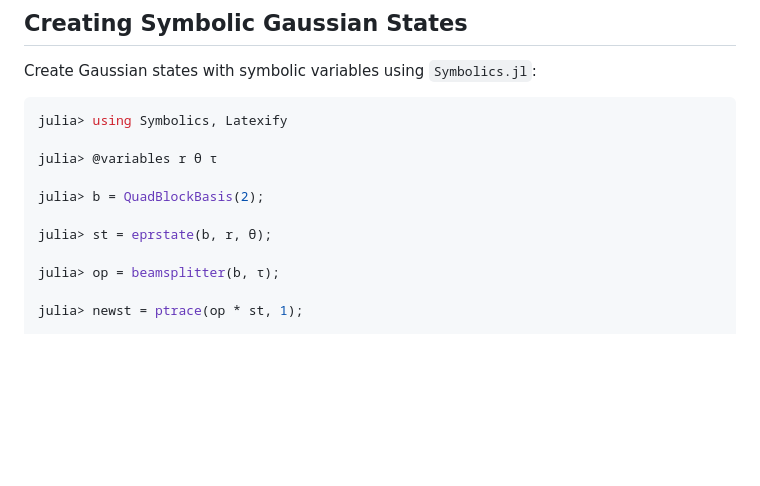
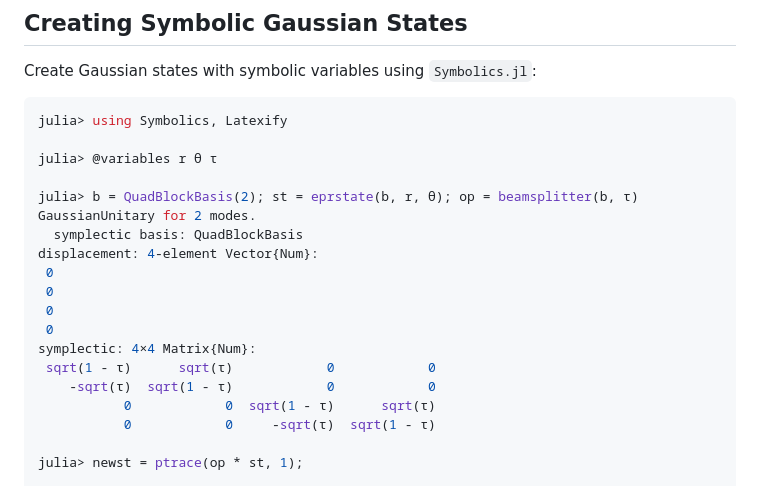
Before and after one commit to apkille/Gabs.jl, a Markdown page: docs/src/tutorials.md, the part around the change. Rendered like a GitHub page; blank space fills up the shorter version.

Commit message:
Update docs/src/tutorials.md
Co-authored-by: Andrew Kille <68079167+apkille@users.noreply.github.com>

```diff
--- a/docs/src/tutorials.md
+++ b/docs/src/tutorials.md
@@ -123,11 +123,19 @@ julia> using Symbolics, Latexify
 
 julia> @variables r θ τ
 
-julia> b = QuadBlockBasis(2);
-
-julia> st = eprstate(b, r, θ);
-
-julia> op = beamsplitter(b, τ);
+julia> b = QuadBlockBasis(2); st = eprstate(b, r, θ); op = beamsplitter(b, τ)
+GaussianUnitary for 2 modes.
+  symplectic basis: QuadBlockBasis
+displacement: 4-element Vector{Num}:
+ 0
+ 0
+ 0
+ 0
+symplectic: 4×4 Matrix{Num}:
+ sqrt(1 - τ)      sqrt(τ)            0            0
+    -sqrt(τ)  sqrt(1 - τ)            0            0
+           0            0  sqrt(1 - τ)      sqrt(τ)
+           0            0     -sqrt(τ)  sqrt(1 - τ)
 
 julia> newst = ptrace(op * st, 1);
 
```
